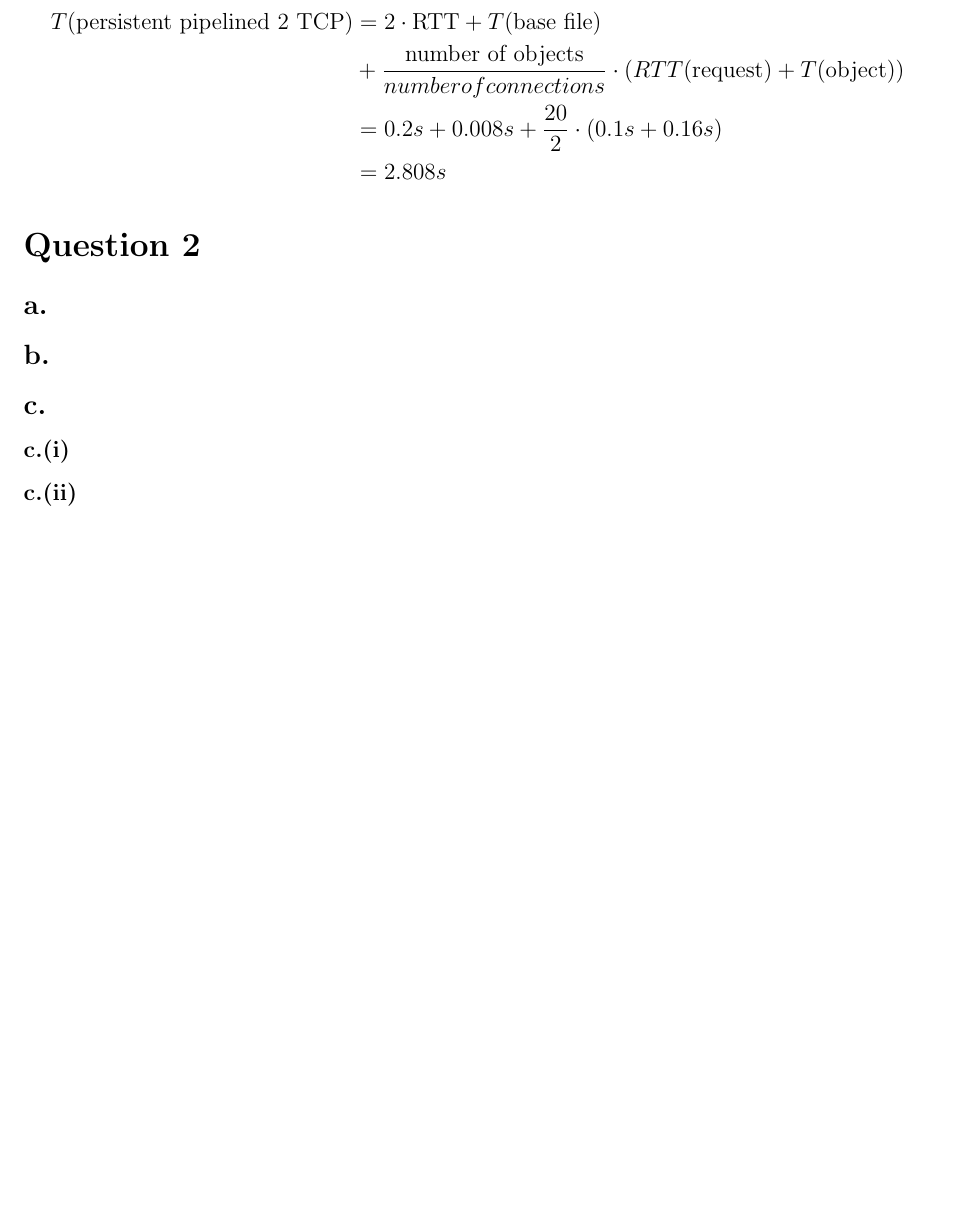
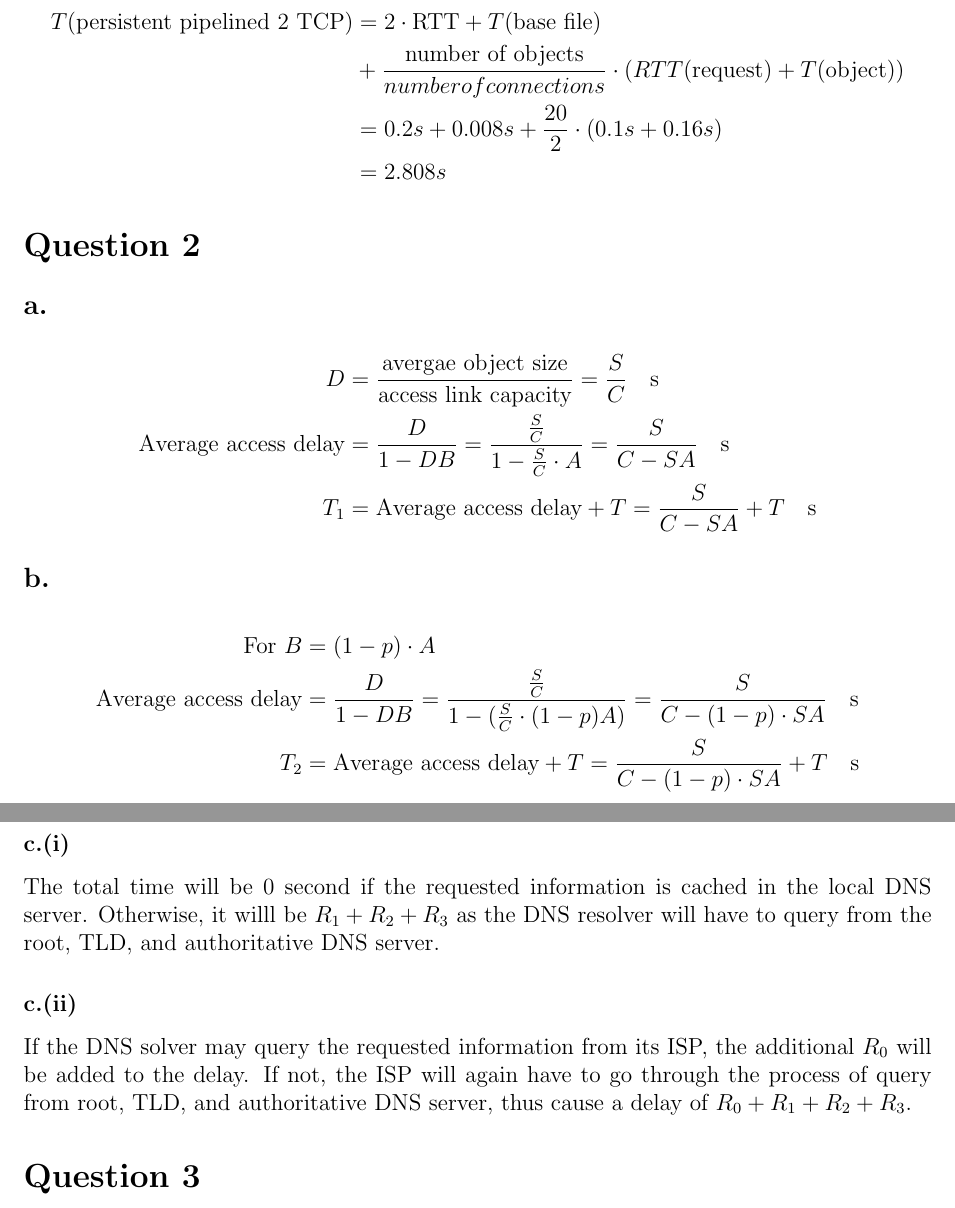
Before and after one commit to henryzhongsc/eecs325_written_assignments, a LaTeX document (hw_2/article.tex): part of page 2 of 2 before the commit and two parts of pages 2 and 3 of 3 after it, the two joined at a grey line, cut so that both start at the same text, the shorter picture padded with empty space. Compiled offline with pdfLaTeX.

Commit message:
✨ Add Question 2 response.

```diff
--- a/hw_2/article.tex
+++ b/hw_2/article.tex
@@ -105,11 +105,31 @@
 \section{Question 2}
 
 \subsection{a.}
+
+\begin{align*}
+    D &= \frac{\text{avergae object size}}{\text{access link capacity}} = \frac{S}{C}\ \ \ \text{s}\\
+    \text{Average access delay} &= \frac{D}{1-DB} = \frac{\frac{S}{C}}{1-\frac{S}{C} \cdot A} = \frac{S}{C-SA}\ \ \ \text{s} \\
+    T_1 &= \text{Average access delay} + T = \frac{S}{C-SA} + T \ \ \ \text{s}
+\end{align*}
+
+
 \subsection{b.}
+
+\begin{align*}
+    \text{For} \ B &= (1-p) \cdot A \\
+    \text{Average access delay} &= \frac{D}{1-DB} = \frac{\frac{S}{C}}{1-(\frac{S}{C} \cdot (1-p) A)} = \frac{S}{C-(1-p) \cdot SA}\ \ \ \text{s} \\
+    T_2 &= \text{Average access delay} + T = \frac{S}{C-(1-p) \cdot SA} + T \ \ \ \text{s}
+\end{align*}
+
 \subsection{c.}
 \subsubsection{c.(i)}
+The total time will be $0$ second if the requested information is cached in the local DNS server. Otherwise, it willl be $R_1 + R_2 + R_3$ as the DNS resolver will have to query from the root, TLD, and authoritative DNS server.
+
+
 \subsubsection{c.(ii)}
+If the DNS solver may query the requested information from its ISP, the additional $R_0$ will be added to the delay. If not, the ISP will again have to go through the process of query from root, TLD, and authoritative DNS server, thus cause a delay of $R_0 + R_1 + R_2 + R_3$.
 
+\section{Question 3}
 
 % \section{References}
 %
```
